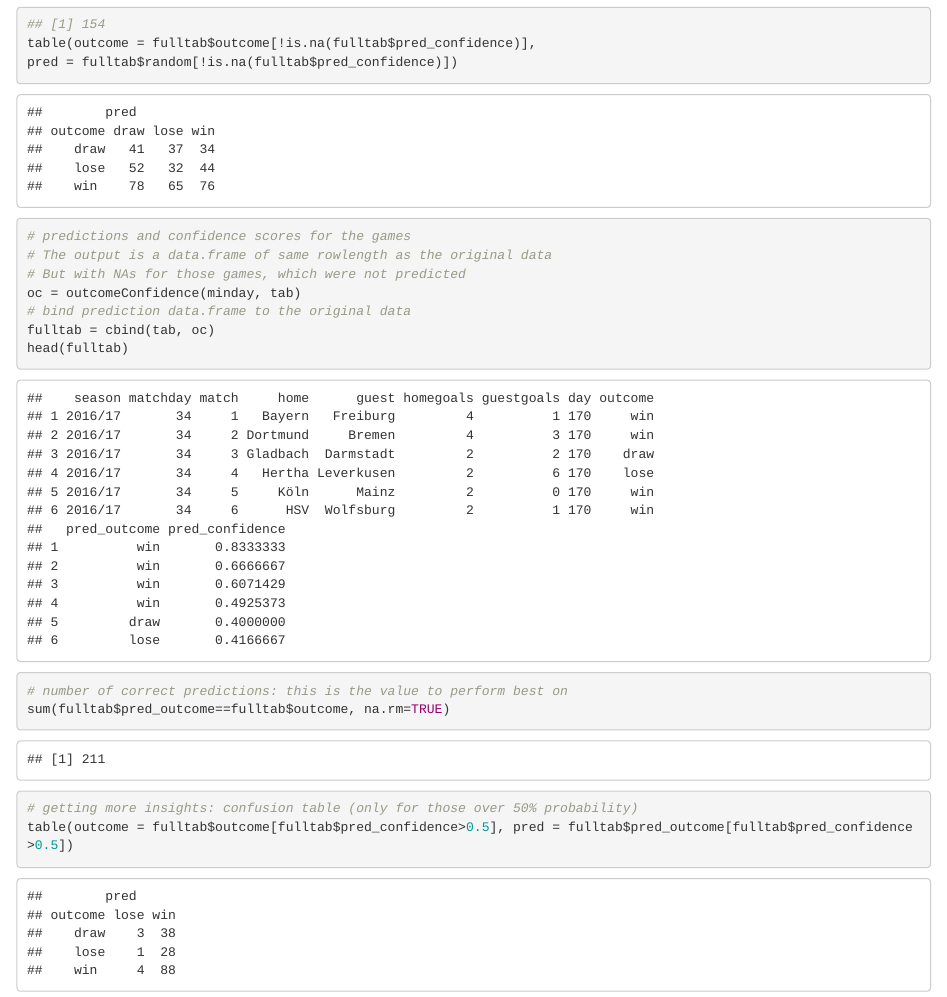
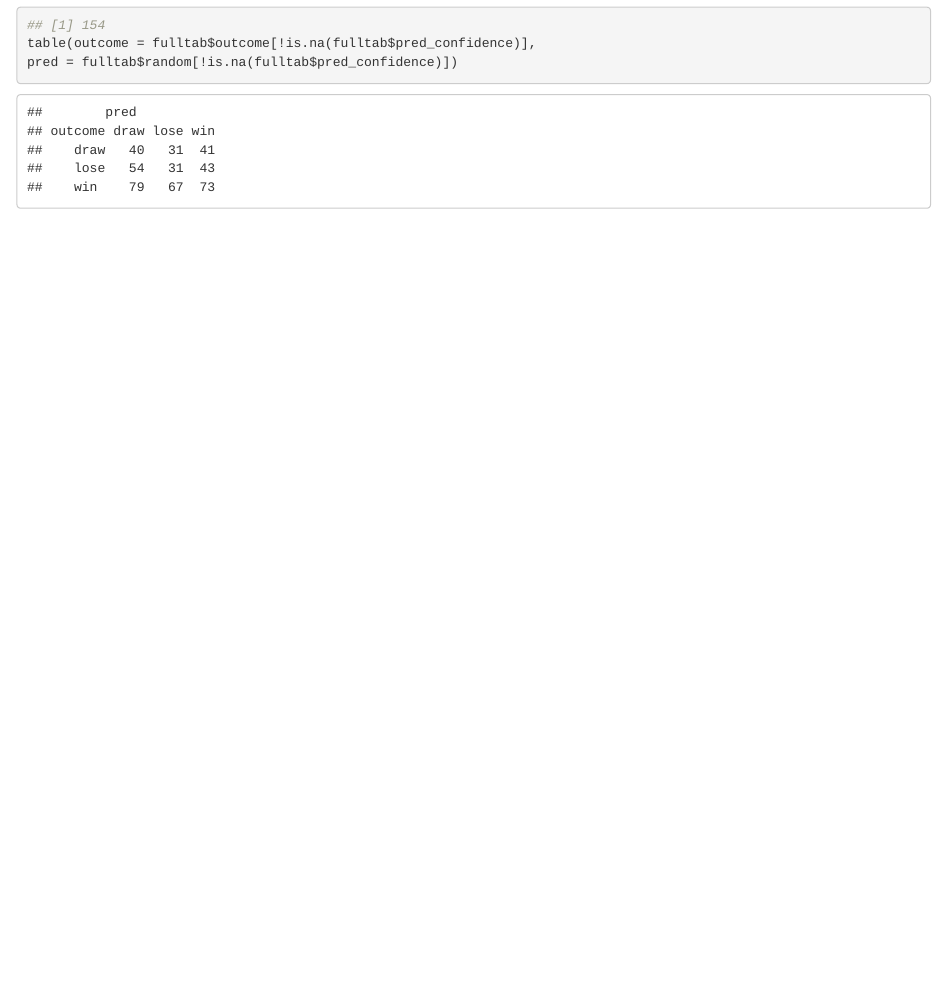
Before and after one commit to paul-cvp/SMML-CaseStudy, an R Markdown document (SMML-Casestudy.rmd): the page in a window 1100 px wide, from 2750 px down before the commit and from 2730 px down after it, so that both start at the same text. Rendered offline with R 4.5, knitr and Pandoc, with nearby package versions; code that draws random numbers runs with fixed seeds of ours.

Commit message:
removing all the unnecessary stuff

````diff
--- a/SMML-Casestudy.rmd
+++ b/SMML-Casestudy.rmd
@@ -12,6 +12,7 @@ tab$day = as.integer(factor(with(tab, paste(season, sprintf("%02d", matchday), s
 # we focus on predicting the outcome: win, draw, or lose
 tab$outcome = with(tab, ifelse(homegoals>guestgoals, "win", ifelse(homegoals==guestgoals, "draw", "lose")))
 head(tab)
+set.seed(42)
 ```
 
 ```{r}
@@ -67,7 +68,6 @@ head(fulltab)
 # number of correct predictions: this is the value to perform best on
 sum(fulltab$pred_outcome==fulltab$outcome, na.rm=TRUE)
 # getting more insights: confusion table (only for those over 50% probability)
-# getting more insights: confusion table (only for those over 50% probability)
 table(outcome = fulltab$outcome[fulltab$pred_confidence>0.5], pred = fulltab$pred_outcome[fulltab$pred_confidence>0.5])
 table(outcome = fulltab$outcome[!is.na(fulltab$pred_confidence)],
 pred = fulltab$pred_outcome[!is.na(fulltab$pred_confidence)])
@@ -95,17 +95,6 @@ pred = fulltab$random[!is.na(fulltab$pred_confidence)])
 ```
 
 ```{r}
-# predictions and confidence scores for the games
-# The output is a data.frame of same rowlength as the original data
-# But with NAs for those games, which were not predicted
-oc = outcomeConfidence(minday, tab)
-# bind prediction data.frame to the original data
-fulltab = cbind(tab, oc)
-head(fulltab)
-# number of correct predictions: this is the value to perform best on
-sum(fulltab$pred_outcome==fulltab$outcome, na.rm=TRUE)
-# getting more insights: confusion table (only for those over 50% probability)
-table(outcome = fulltab$outcome[fulltab$pred_confidence>0.5], pred = fulltab$pred_outcome[fulltab$pred_confidence>0.5])
 # applying a rejection threshold, e.g. if confidence is below 0.6 we just randomly select an outcome
 idx = which(fulltab$pred_confidence < 0.6)
 fulltab$adj_outcome = fulltab$pred_outcome
````
